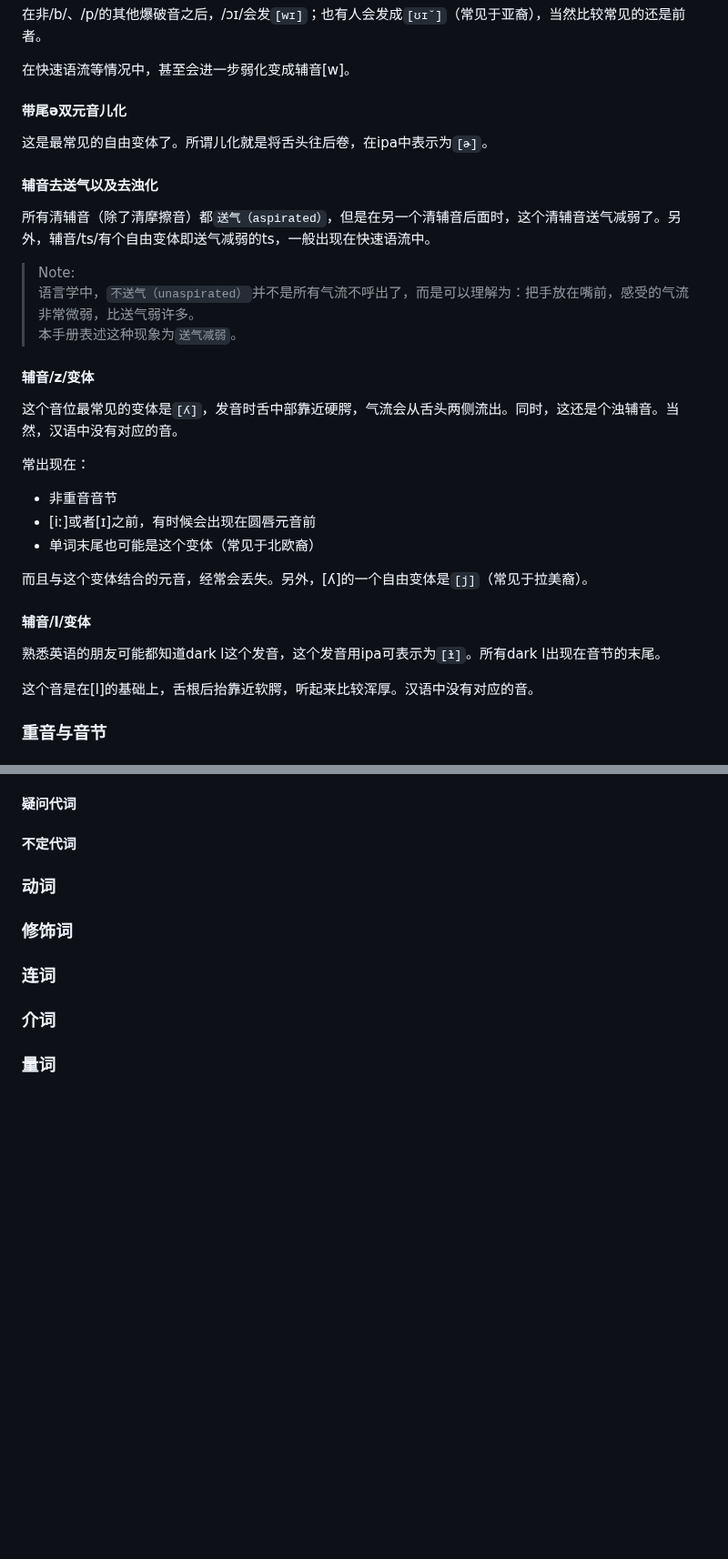
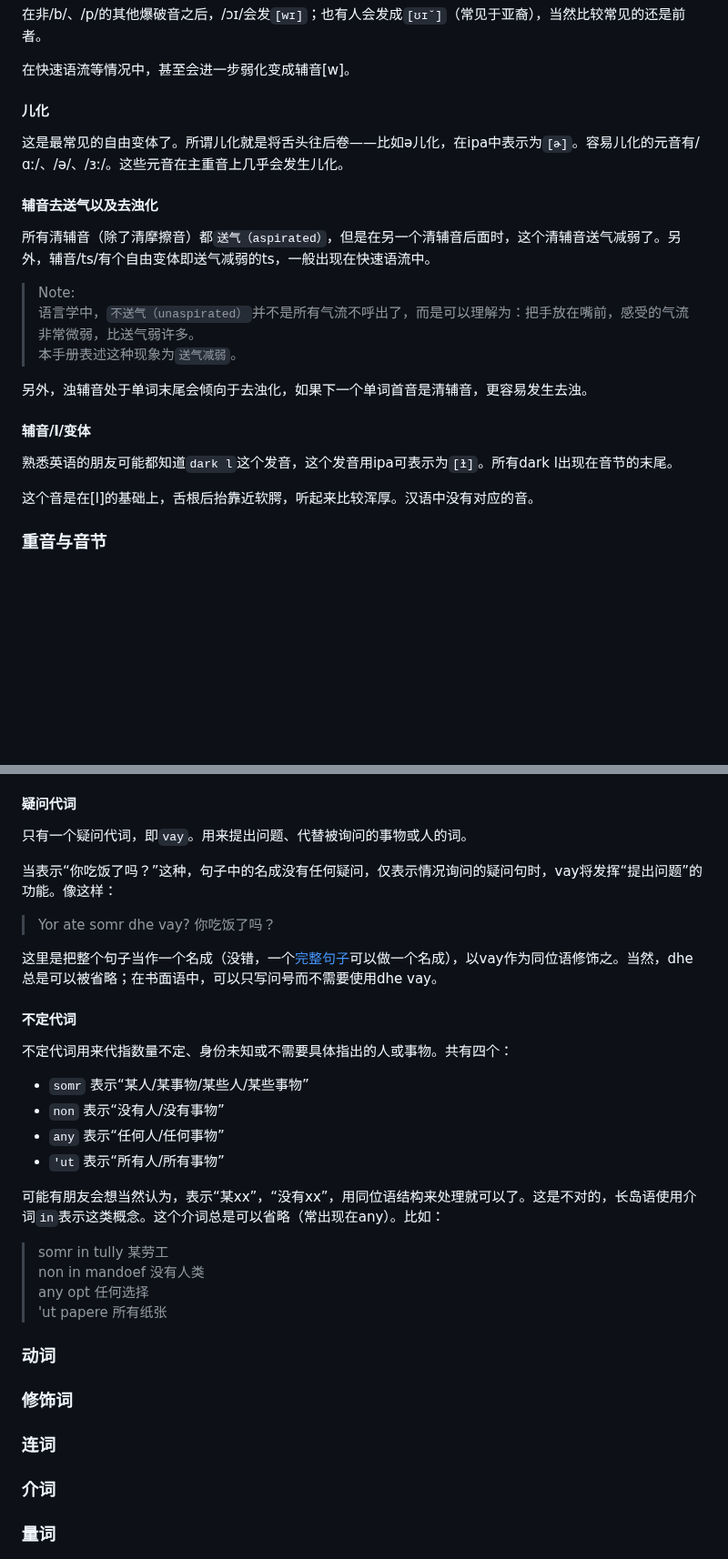
Before and after one commit to MobDollogeTwinch/MobDollogeTwinch.github.io, a Markdown page: longoue_lang.md, 2 parts joined by grey strips. Shown at 91% size. GitHub-like rendering; blank space fills up the shorter version.

```diff
--- a/longoue_lang.md
+++ b/longoue_lang.md
@@ -241,8 +241,8 @@ status: "编辑中"
 
 在快速语流等情况中，甚至会进一步弱化变成辅音[w]。
 
-#### 带尾ə双元音儿化
-这是最常见的自由变体了。所谓儿化就是将舌头往后卷，在ipa中表示为`[ɚ]`。
+#### 儿化
+这是最常见的自由变体了。所谓儿化就是将舌头往后卷——比如ə儿化，在ipa中表示为`[ɚ]`。容易儿化的元音有/ɑː/、/ə/、/ɜː/。这些元音在主重音上几乎会发生儿化。
 
 #### 辅音去送气以及去浊化
 所有清辅音（除了清摩擦音）都`送气（aspirated）`，但是在另一个清辅音后面时，这个清辅音送气减弱了。另外，辅音/ts/有个自由变体即送气减弱的ts，一般出现在快速语流中。
@@ -251,19 +251,10 @@ status: "编辑中"
 语言学中，`不送气（unaspirated）`并不是所有气流不呼出了，而是可以理解为：把手放在嘴前，感受的气流非常微弱，比送气弱许多。\
 本手册表述这种现象为`送气减弱`。
 
-#### 辅音/z/变体
-这个音位最常见的变体是`[ʎ]`，发音时舌中部靠近硬腭，气流会从舌头两侧流出。同时，这还是个浊辅音。当然，汉语中没有对应的音。
-
-常出现在：
-
-- 非重音音节
-- [iː]或者[ɪ]之前，有时候会出现在圆唇元音前
-- 单词末尾也可能是这个变体（常见于北欧裔）
-
-而且与这个变体结合的元音，经常会丢失。另外，[ʎ]的一个自由变体是`[j]`（常见于拉美裔）。
+另外，浊辅音处于单词末尾会倾向于去浊化，如果下一个单词首音是清辅音，更容易发生去浊。
 
 #### 辅音/l/变体
-熟悉英语的朋友可能都知道dark l这个发音，这个发音用ipa可表示为`[ɫ]`。所有dark l出现在音节的末尾。
+熟悉英语的朋友可能都知道`dark l`这个发音，这个发音用ipa可表示为`[ɫ]`。所有dark l出现在音节的末尾。
 
 这个音是在[l]的基础上，舌根后抬靠近软腭，听起来比较浑厚。汉语中没有对应的音。
 
@@ -561,7 +592,28 @@ Zey top. \
 
 #### 疑问代词
 
+只有一个疑问代词，即`vay`。用来提出问题、代替被询问的事物或人的词。
+
+当表示“你吃饭了吗？”这种，句子中的名成没有任何疑问，仅表示情况询问的疑问句时，vay将发挥“提出问题”的功能。像这样：
+> Yor ate somr dhe vay?
+你吃饭了吗？
+
+这里是把整个句子当作一个名成（没错，一个[完整句子](#完整句子的定义)可以做一个名成），以vay作为同位语修饰之。当然，dhe总是可以被省略；在书面语中，可以只写问号而不需要使用dhe vay。
+
 #### 不定代词
+
+不定代词用来代指数量不定、身份未知或不需要具体指出的人或事物。共有四个：
+
+- `somr` 表示“某人/某事物/某些人/某些事物”
+- `non` 表示“没有人/没有事物”
+- `any` 表示“任何人/任何事物”
+- `'ut` 表示“所有人/所有事物”
+
+可能有朋友会想当然认为，表示“某xx”，“没有xx”，用同位语结构来处理就可以了。这是不对的，长岛语使用介词`in`表示这类概念。这个介词总是可以省略（常出现在any）。比如：
+> somr in tully 某劳工\
+non in mandoef 没有人类\
+any opt 任何选择\
+'ut papere 所有纸张
 
 ### 动词
 
```
Also changed, not shown: other parts of longoue_lang.md (+73 -33 lines).
